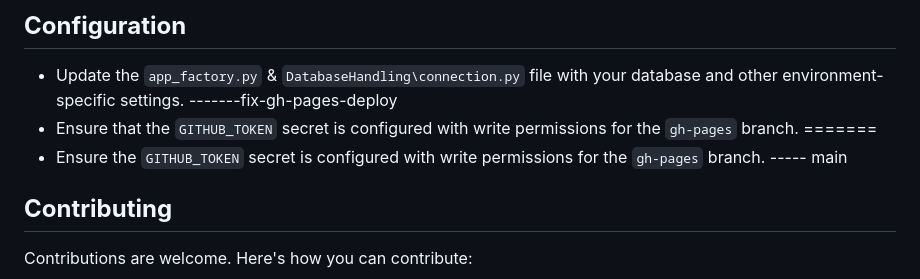
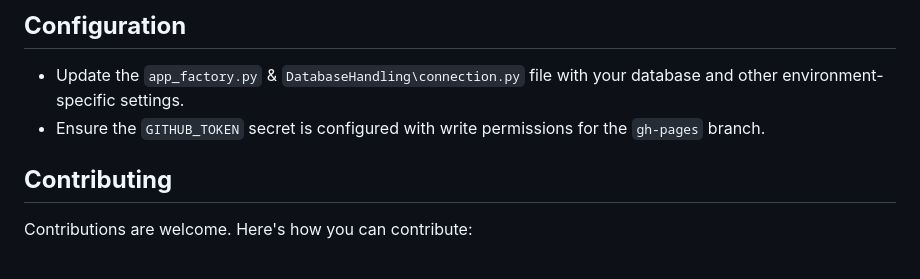
Before and after one commit to koke1997/bankarstvo, a Markdown page: README.md, the part around the change. GitHub-like rendering.

Commit message:
Update README.md to include note on `GITHUB_TOKEN` secret configuration
* Add a note to ensure the `GITHUB_TOKEN` secret is configured with write permissions for the `gh-pages` branch
* Remove redundant merge conflict markers

```diff
--- a/README.md
+++ b/README.md
@@ -76,11 +76,7 @@ A demo page for the banking application is available, showcasing single componen
 ## **Configuration**
 
 - Update the `app_factory.py` & `DatabaseHandling\connection.py` file with your database and other environment-specific settings.
--------fix-gh-pages-deploy
-- Ensure that the `GITHUB_TOKEN` secret is configured with write permissions for the `gh-pages` branch.
-=======
 - Ensure the `GITHUB_TOKEN` secret is configured with write permissions for the `gh-pages` branch.
------ main
 
 ## **Contributing**
 
```
